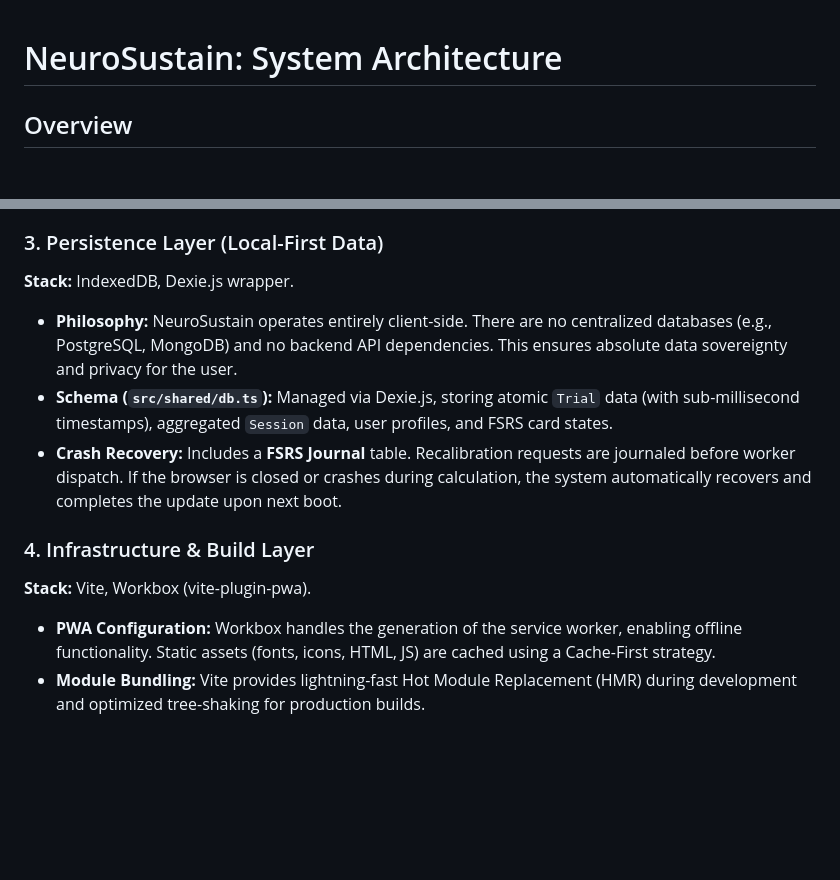
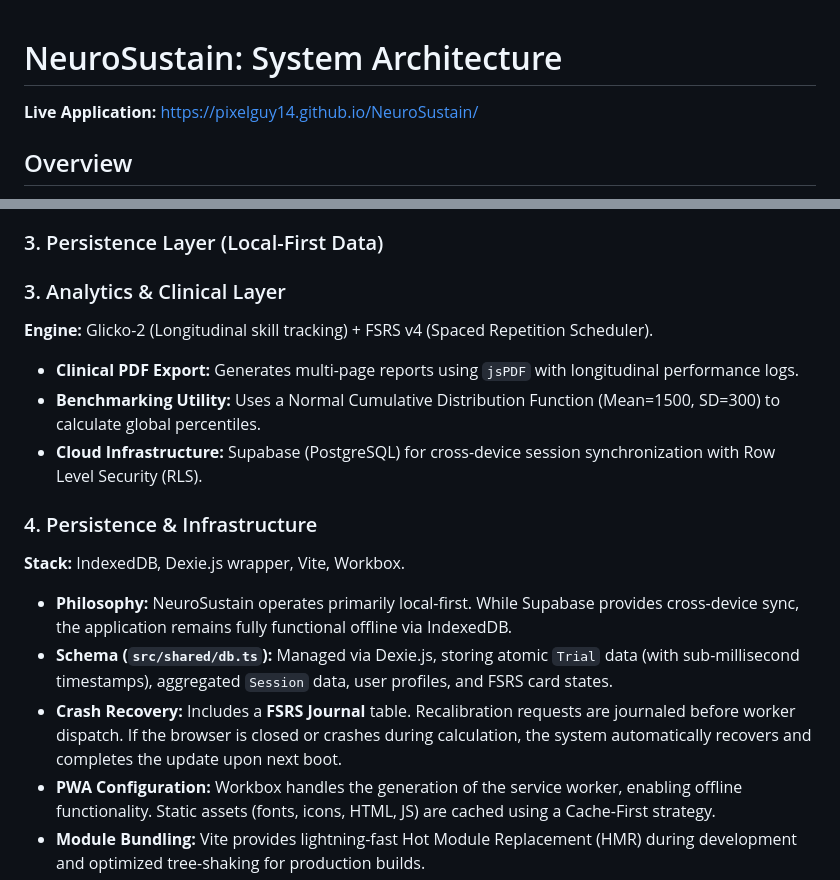
Before and after one commit to Pixelguy14/NeuroSustain, a Markdown page: ARCHITECTURE.md, 2 parts joined by grey strips. Drawn GitHub-style; blank space fills up the shorter version.

```diff
--- a/ARCHITECTURE.md
+++ b/ARCHITECTURE.md
@@ -1,4 +1,6 @@
 # NeuroSustain: System Architecture
+
+**Live Application:** [https://pixelguy14.github.io/NeuroSustain/](https://pixelguy14.github.io/NeuroSustain/)
 
 ## Overview
 
@@ -32,16 +34,21 @@ This layer is strictly isolated from the presentation layer. It handles all stat
 
 ### 3. Persistence Layer (Local-First Data)
 
-**Stack:** IndexedDB, Dexie.js wrapper.
+### 3. Analytics & Clinical Layer
 
-*   **Philosophy:** NeuroSustain operates entirely client-side. There are no centralized databases (e.g., PostgreSQL, MongoDB) and no backend API dependencies. This ensures absolute data sovereignty and privacy for the user.
+**Engine:** Glicko-2 (Longitudinal skill tracking) + FSRS v4 (Spaced Repetition Scheduler).
+
+*   **Clinical PDF Export:** Generates multi-page reports using `jsPDF` with longitudinal performance logs.
+*   **Benchmarking Utility:** Uses a Normal Cumulative Distribution Function (Mean=1500, SD=300) to calculate global percentiles.
+*   **Cloud Infrastructure:** Supabase (PostgreSQL) for cross-device session synchronization with Row Level Security (RLS).
+
+### 4. Persistence & Infrastructure
+
+**Stack:** IndexedDB, Dexie.js wrapper, Vite, Workbox.
+
+*   **Philosophy:** NeuroSustain operates primarily local-first. While Supabase provides cross-device sync, the application remains fully functional offline via IndexedDB.
 *   **Schema (`src/shared/db.ts`):** Managed via Dexie.js, storing atomic `Trial` data (with sub-millisecond timestamps), aggregated `Session` data, user profiles, and FSRS card states.
 *   **Crash Recovery:** Includes a **FSRS Journal** table. Recalibration requests are journaled before worker dispatch. If the browser is closed or crashes during calculation, the system automatically recovers and completes the update upon next boot.
-
-### 4. Infrastructure & Build Layer
-
-**Stack:** Vite, Workbox (vite-plugin-pwa).
-
 *   **PWA Configuration:** Workbox handles the generation of the service worker, enabling offline functionality. Static assets (fonts, icons, HTML, JS) are cached using a Cache-First strategy.
 *   **Module Bundling:** Vite provides lightning-fast Hot Module Replacement (HMR) during development and optimized tree-shaking for production builds.
 
```
Also changed, not shown: API.md (+5 -0 lines), README.md (+3 -1 lines).
